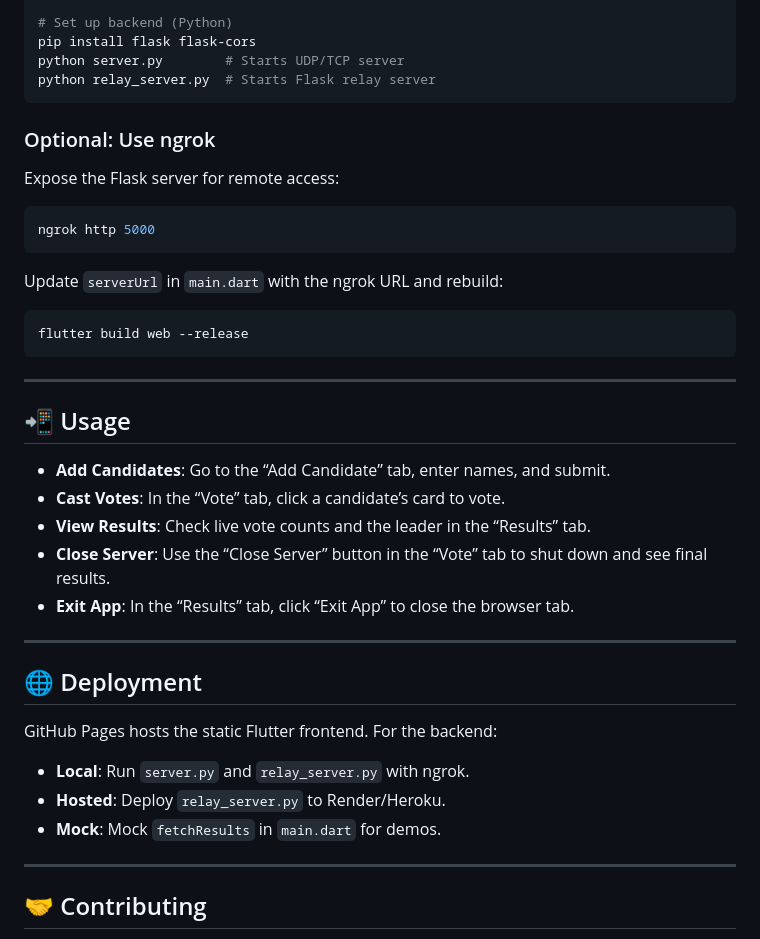
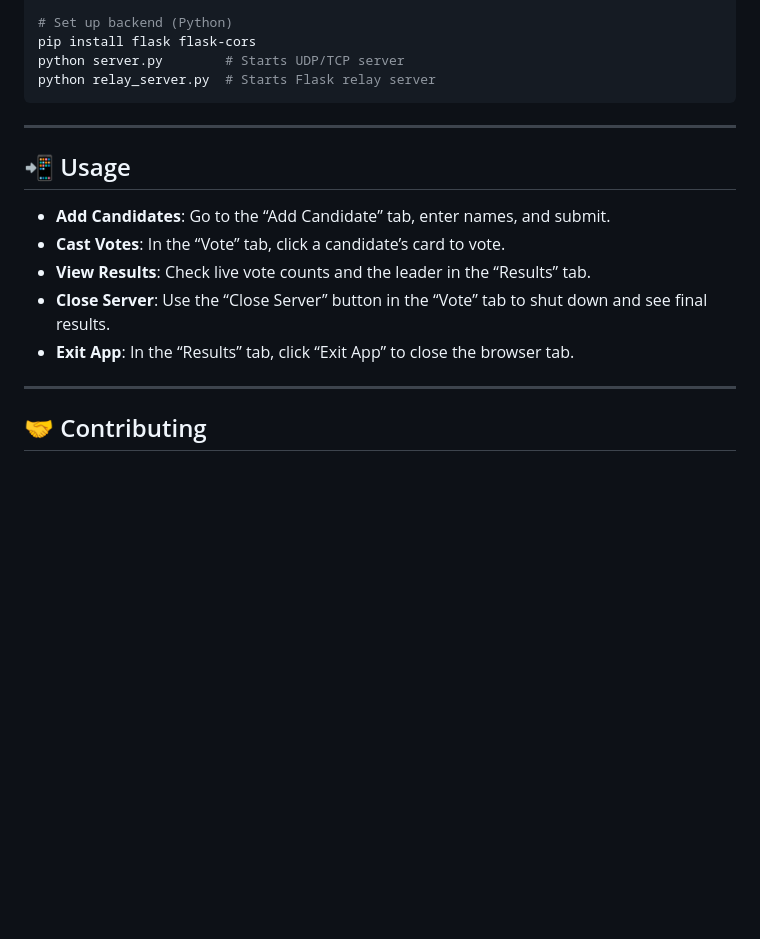
Before and after one commit to TeeWrath/votely, a Markdown page: README.md, the part around the change. GitHub-like rendering; blank space fills up the shorter version.

````diff
--- a/README.md
+++ b/README.md
@@ -70,17 +70,6 @@ pip install flask flask-cors
 python server.py        # Starts UDP/TCP server
 python relay_server.py  # Starts Flask relay server
 ```
-
-### Optional: Use ngrok
-Expose the Flask server for remote access:
-```bash
-ngrok http 5000
-```
-Update `serverUrl` in `main.dart` with the ngrok URL and rebuild:
-```bash
-flutter build web --release
-```
-
 ---
 
 ## 📲 Usage
@@ -90,15 +79,6 @@ flutter build web --release
 - **View Results**: Check live vote counts and the leader in the “Results” tab.
 - **Close Server**: Use the “Close Server” button in the “Vote” tab to shut down and see final results.
 - **Exit App**: In the “Results” tab, click “Exit App” to close the browser tab.
-
----
-
-## 🌐 Deployment
-
-GitHub Pages hosts the static Flutter frontend. For the backend:
-- **Local**: Run `server.py` and `relay_server.py` with ngrok.
-- **Hosted**: Deploy `relay_server.py` to Render/Heroku.
-- **Mock**: Mock `fetchResults` in `main.dart` for demos.
 
 ---
 
````
